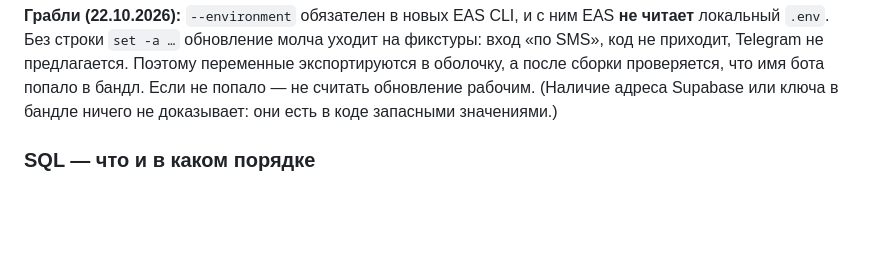
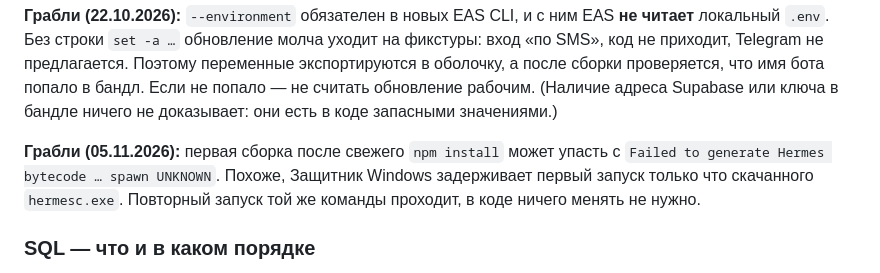
Before and after one commit to valerauvarov23021997-ops/memorygrave, a Markdown page: docs/HANDOFF.md, the part around the change. GitHub-like rendering; blank space fills up the shorter version.

Commit message:
docs(handoff): грабли spawn UNKNOWN у hermesc после чистой установки
Co-Authored-By: Claude Opus 5.5 <noreply@anthropic.com>

```diff
--- a/docs/HANDOFF.md
+++ b/docs/HANDOFF.md
@@ -66,6 +66,11 @@ EAS **не читает** локальный `.env`. Без строки `set -a
 что имя бота попало в бандл. Если не попало — не считать обновление рабочим.
 (Наличие адреса Supabase или ключа в бандле ничего не доказывает: они есть
 в коде запасными значениями.)
+
+**Грабли (05.11.2026):** первая сборка после свежего `npm install` может упасть
+с `Failed to generate Hermes bytecode … spawn UNKNOWN`. Похоже, Защитник Windows
+задерживает первый запуск только что скачанного `hermesc.exe`. Повторный запуск
+той же команды проходит, в коде ничего менять не нужно.
 
 ### SQL — что и в каком порядке
 
```
